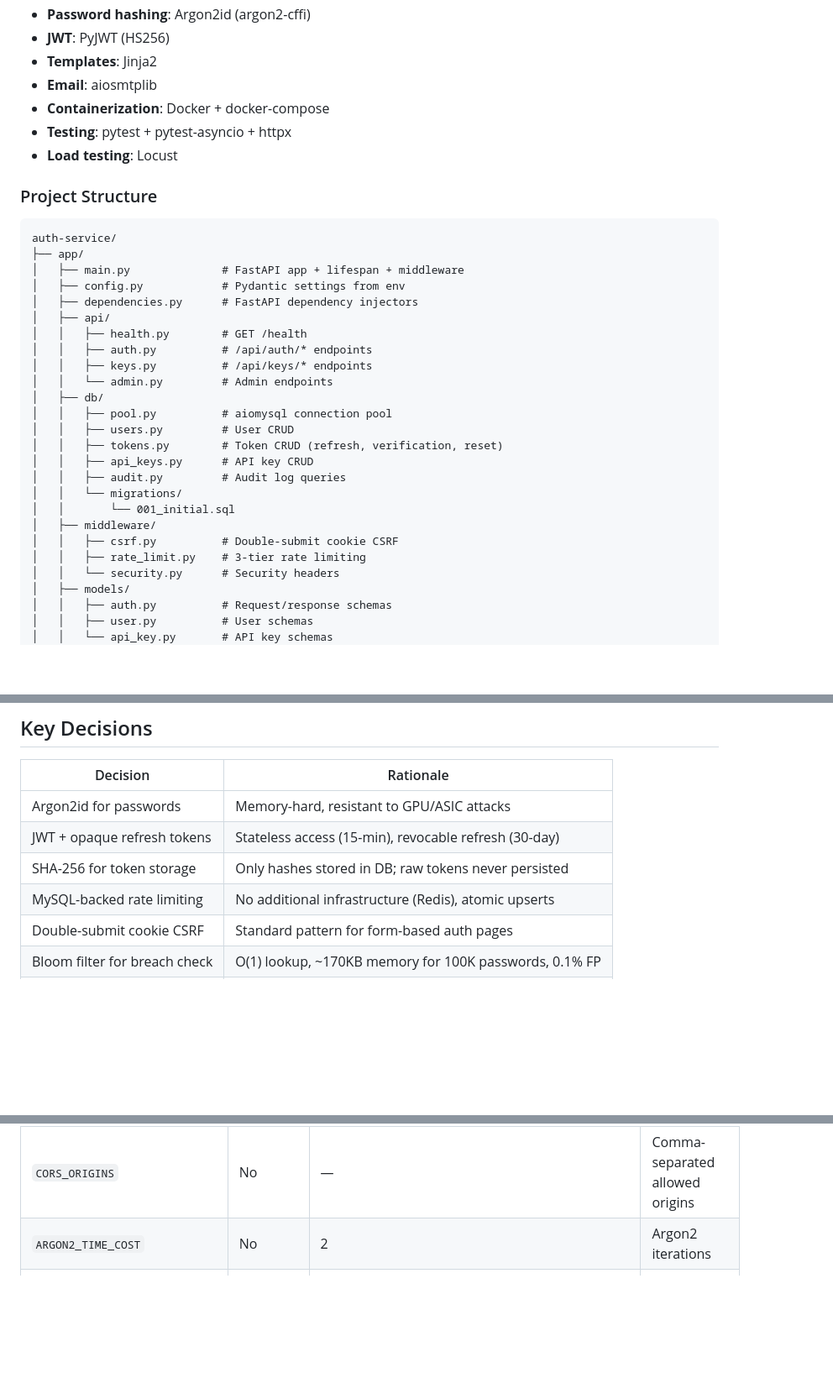
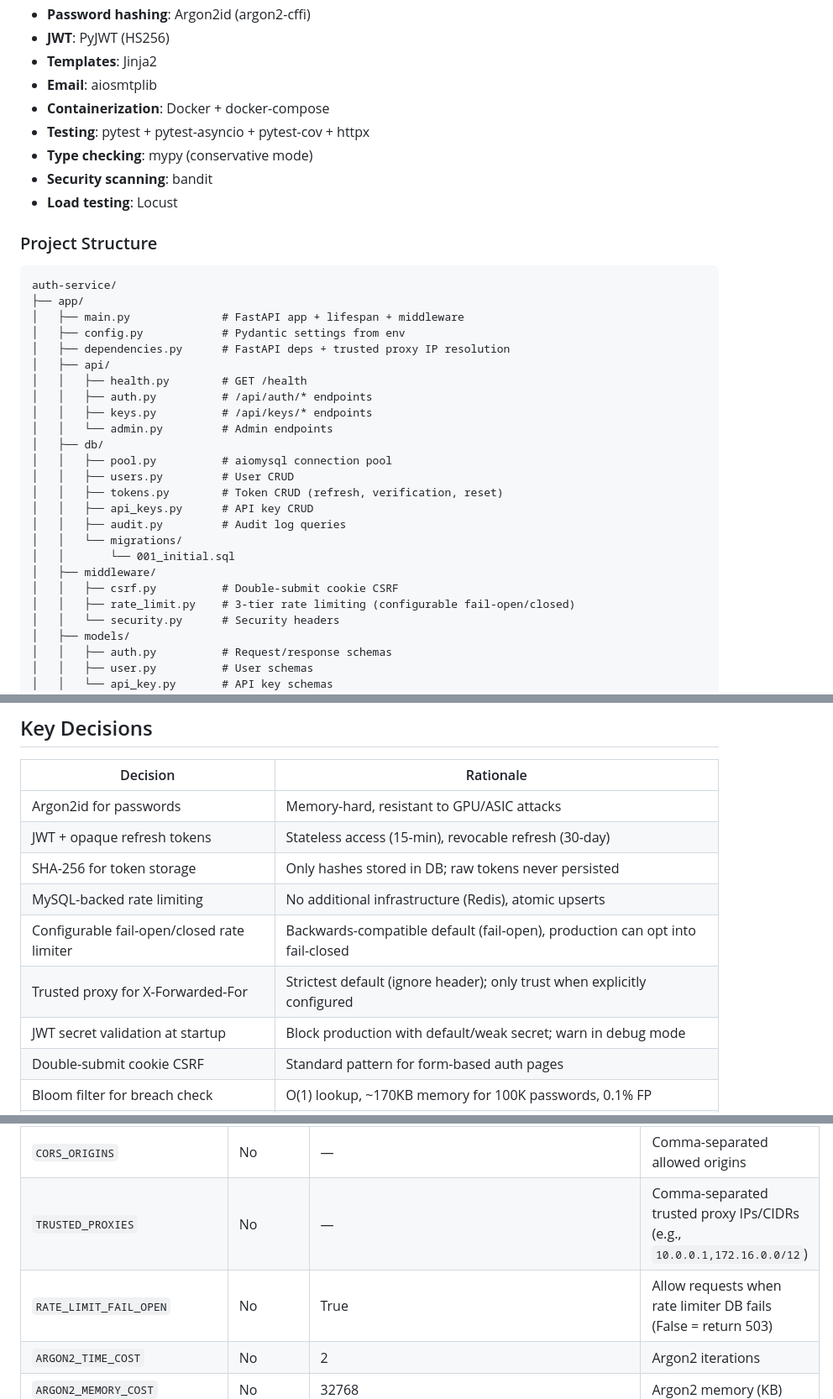
Before and after one commit to yilunzh/auth-service, a Markdown page: docs/SPEC.md, 3 parts joined by grey strips. Shown at 84% size. GitHub-like rendering; blank space fills up the shorter version.

```diff
--- a/docs/SPEC.md
+++ b/docs/SPEC.md
@@ -28,7 +28,9 @@
 - **Templates**: Jinja2
 - **Email**: aiosmtplib
 - **Containerization**: Docker + docker-compose
-- **Testing**: pytest + pytest-asyncio + httpx
+- **Testing**: pytest + pytest-asyncio + pytest-cov + httpx
+- **Type checking**: mypy (conservative mode)
+- **Security scanning**: bandit
 - **Load testing**: Locust
 
 ### Project Structure
@@ -38,7 +40,7 @@ auth-service/
 ├── app/
 │   ├── main.py              # FastAPI app + lifespan + middleware
 │   ├── config.py            # Pydantic settings from env
-│   ├── dependencies.py      # FastAPI dependency injectors
+│   ├── dependencies.py      # FastAPI deps + trusted proxy IP resolution
 │   ├── api/
 │   │   ├── health.py        # GET /health
 │   │   ├── auth.py          # /api/auth/* endpoints
@@ -54,7 +56,7 @@ auth-service/
 │   │       └── 001_initial.sql
 │   ├── middleware/
 │   │   ├── csrf.py          # Double-submit cookie CSRF
-│   │   ├── rate_limit.py    # 3-tier rate limiting
+│   │   ├── rate_limit.py    # 3-tier rate limiting (configurable fail-open/closed)
 │   │   └── security.py      # Security headers
 │   ├── models/
 │   │   ├── auth.py          # Request/response schemas
@@ -174,6 +176,9 @@ auth-service/
 | JWT + opaque refresh tokens | Stateless access (15-min), revocable refresh (30-day) |
 | SHA-256 for token storage | Only hashes stored in DB; raw tokens never persisted |
 | MySQL-backed rate limiting | No additional infrastructure (Redis), atomic upserts |
+| Configurable fail-open/closed rate limiter | Backwards-compatible default (fail-open), production can opt into fail-closed |
+| Trusted proxy for X-Forwarded-For | Strictest default (ignore header); only trust when explicitly configured |
+| JWT secret validation at startup | Block production with default/weak secret; warn in debug mode |
 | Double-submit cookie CSRF | Standard pattern for form-based auth pages |
 | Bloom filter for breach check | O(1) lookup, ~170KB memory for 100K passwords, 0.1% FP |
 | Fail-open breach check | Availability over strictness if filter fails to load |
@@ -196,6 +201,8 @@ auth-service/
 | `SMTP_PASSWORD` | No | — | SMTP password |
 | `SMTP_FROM_EMAIL` | No | `noreply@example.com` | Sender address |
 | `CORS_ORIGINS` | No | — | Comma-separated allowed origins |
+| `TRUSTED_PROXIES` | No | — | Comma-separated trusted proxy IPs/CIDRs (e.g., `10.0.0.1,172.16.0.0/12`) |
+| `RATE_LIMIT_FAIL_OPEN` | No | True | Allow requests when rate limiter DB fails (False = return 503) |
 | `ARGON2_TIME_COST` | No | 2 | Argon2 iterations |
 | `ARGON2_MEMORY_COST` | No | 32768 | Argon2 memory (KB) |
 | `ARGON2_PARALLELISM` | No | 1 | Argon2 parallelism |
```
Also changed, not shown: other parts of docs/SPEC.md (+20 -6 lines).
